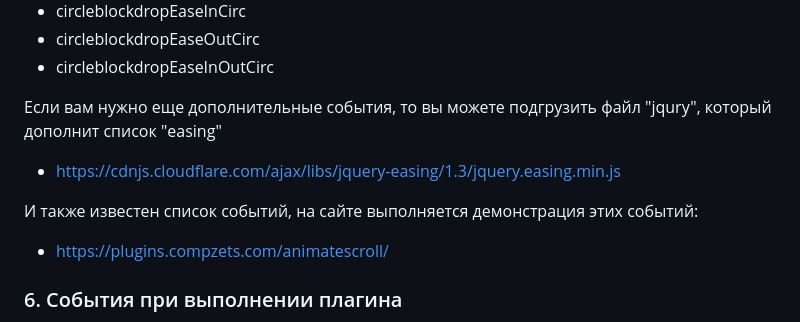
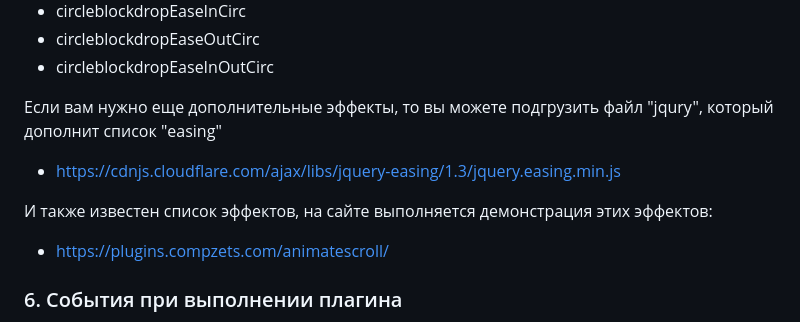
Before and after one commit to nikolay-divlf/circleblockdrop, a Markdown page: README.md, the part around the change. GitHub-like rendering.

Commit message:
new version 2.0

```diff
--- a/README.md
+++ b/README.md
@@ -158,10 +158,10 @@
 - circleblockdropEaseOutCirc
 - circleblockdropEaseInOutCirc
 
-Если вам нужно еще дополнительные события, то вы можете подгрузить файл "jqury", который дополнит список "easing"
+Если вам нужно еще дополнительные эффекты, то вы можете подгрузить файл "jqury", который дополнит список "easing"
 - https://cdnjs.cloudflare.com/ajax/libs/jquery-easing/1.3/jquery.easing.min.js
 
-И также известен список событий, на сайте выполняется демонстрация этих событий:
+И также известен список эффектов, на сайте выполняется демонстрация этих эффектов:
 - https://plugins.compzets.com/animatescroll/
 
 ### 6. События при выполнении плагина
```
